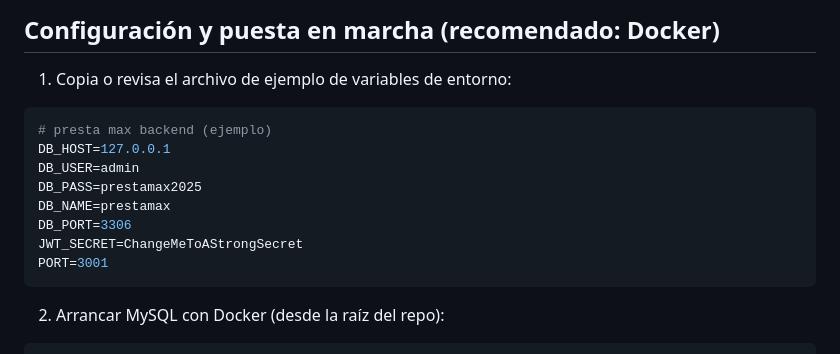
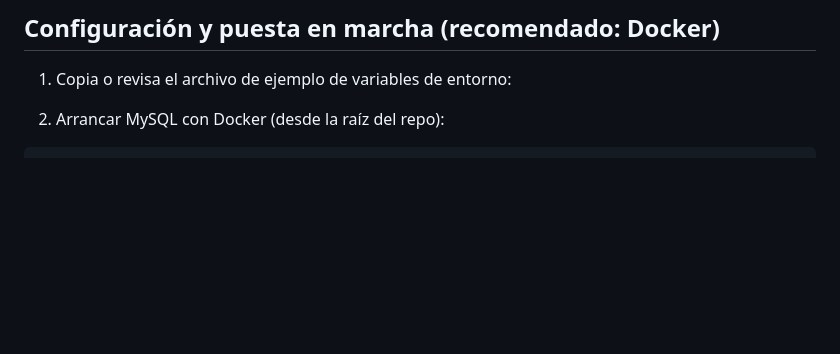
Before and after one commit to Marktuay/prestamax, a Markdown page: README.md, the part around the change. Rendered like a GitHub page; blank space fills up the shorter version.

````diff
--- a/README.md
+++ b/README.md
@@ -43,16 +43,6 @@ prestamax/
 
 1) Copia o revisa el archivo de ejemplo de variables de entorno:
 
-```env
-# presta max backend (ejemplo)
-DB_HOST=127.0.0.1
-DB_USER=admin
-DB_PASS=prestamax2025
-DB_NAME=prestamax
-DB_PORT=3306
-JWT_SECRET=ChangeMeToAStrongSecret
-PORT=3001
-```
 
 2) Arrancar MySQL con Docker (desde la raíz del repo):
 
````
